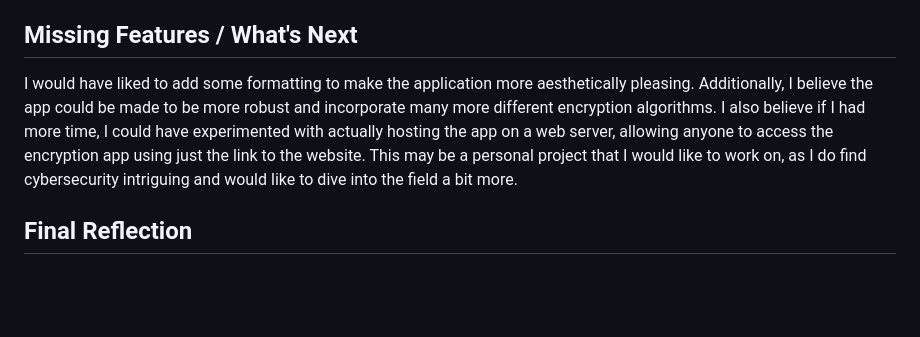
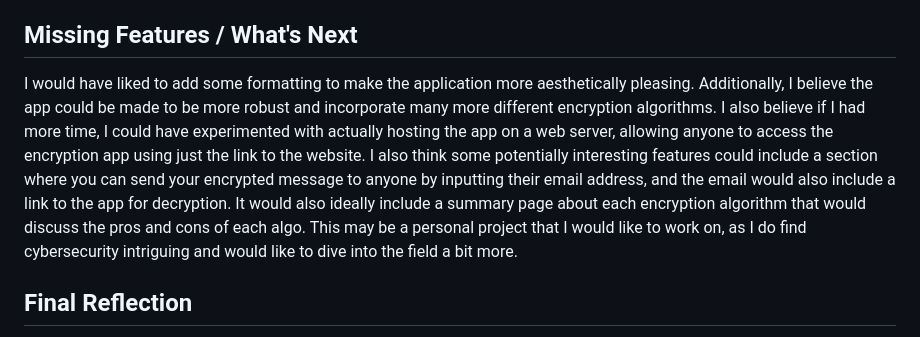
Before and after one commit to Tommer-Roy/CS5001, a Markdown page: Final Project/README.md, the part around the change. Drawn GitHub-style; blank space fills up the shorter version.

```diff
--- a/Final Project/README.md
+++ b/Final Project/README.md
@@ -66,7 +66,7 @@ I tested my functions with doctests, and have saved the doctest results in a txt
 
 
 ## Missing Features / What's Next
-I would have liked to add some formatting to make the application more aesthetically pleasing. Additionally, I believe the app could be made to be more robust and incorporate many more different encryption algorithms. I also believe if I had more time, I could have experimented with actually hosting the app on a web server, allowing anyone to access the encryption app using just the link to the website. This may be a personal project that I would like to work on, as I do find cybersecurity intriguing and would like to dive into the field a bit more.
+I would have liked to add some formatting to make the application more aesthetically pleasing. Additionally, I believe the app could be made to be more robust and incorporate many more different encryption algorithms. I also believe if I had more time, I could have experimented with actually hosting the app on a web server, allowing anyone to access the encryption app using just the link to the website. I also think some potentially interesting features could include a section where you can send your encrypted message to anyone by inputting their email address, and the email would also include a link to the app for decryption. It would also ideally include a summary page about each encryption algorithm that would discuss the pros and cons of each algo. This may be a personal project that I would like to work on, as I do find cybersecurity intriguing and would like to dive into the field a bit more.
 
 ## Final Reflection
 I have had a great experience in Professor Lionelle's CS 5001 class. My experience certainly affirmed my decision to pursure a masters in Computer Science at Northeastern.  Previously, I had dabbled a bit with Python and was able to write simple functions, but in this class, I am learning how to build, design, and might I say engineer.  This class has allowed me to cross the bridge into actually designing some useful tools in a manner that is conductive to a productive workplace. I am learning how to write code that is reusable, scalable, readable, clean etc. and I have started to incorporate Python into my workflow in the office in a manner that was previously thought to be unattainable. It has allowed me to be much more efficient and productive at work, as I am able to "automate the boring stuff" while also leveraging my newfound skillset on some other interest work.
```
